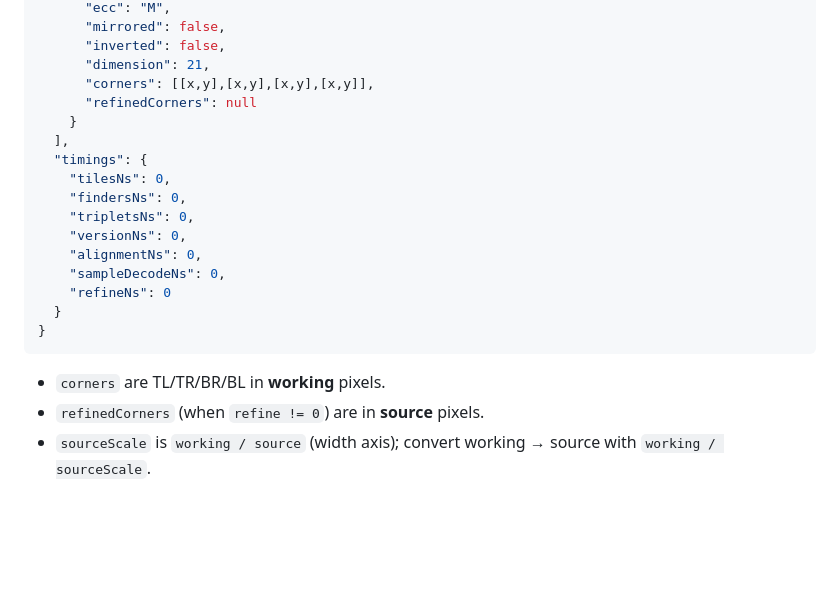
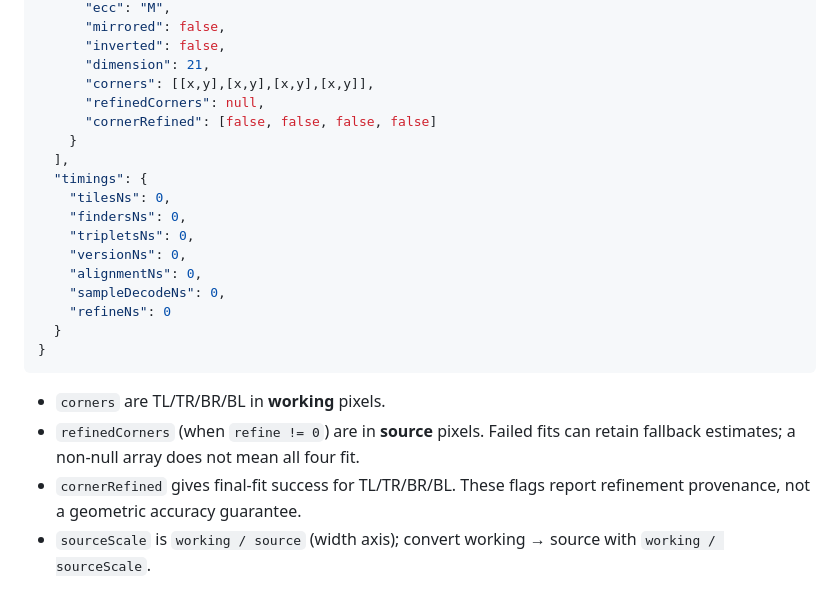
Before and after one commit to aukilabs/qr-lab, a Markdown page: crates/qr-lab-ffi/README.md, the part around the change. Rendered like a GitHub page; blank space fills up the shorter version.

````diff
--- a/crates/qr-lab-ffi/README.md
+++ b/crates/qr-lab-ffi/README.md
@@ -45,7 +45,8 @@ scratch allocation capacity; it must not be called concurrently.
       "inverted": false,
       "dimension": 21,
       "corners": [[x,y],[x,y],[x,y],[x,y]],
-      "refinedCorners": null
+      "refinedCorners": null,
+      "cornerRefined": [false, false, false, false]
     }
   ],
   "timings": {
@@ -61,7 +62,10 @@ scratch allocation capacity; it must not be called concurrently.
 ```
 
 - `corners` are TL/TR/BR/BL in **working** pixels.
-- `refinedCorners` (when `refine != 0`) are in **source** pixels.
+- `refinedCorners` (when `refine != 0`) are in **source** pixels. Failed fits
+  can retain fallback estimates; a non-null array does not mean all four fit.
+- `cornerRefined` gives final-fit success for TL/TR/BR/BL. These flags report
+  refinement provenance, not a geometric accuracy guarantee.
 - `sourceScale` is `working / source` (width axis); convert working → source with `working / sourceScale`.
 
 ## Android 16 KB pages
````
Also changed, not shown: CHANGELOG.md (+5 -0 lines), docs/qr-lab/core-review-2026-11-02.md (+95 -20 lines), docs/qr-lab/review-assets/2026-11-02-ios-binary-qr-fixed.png (added), 8 other files.
